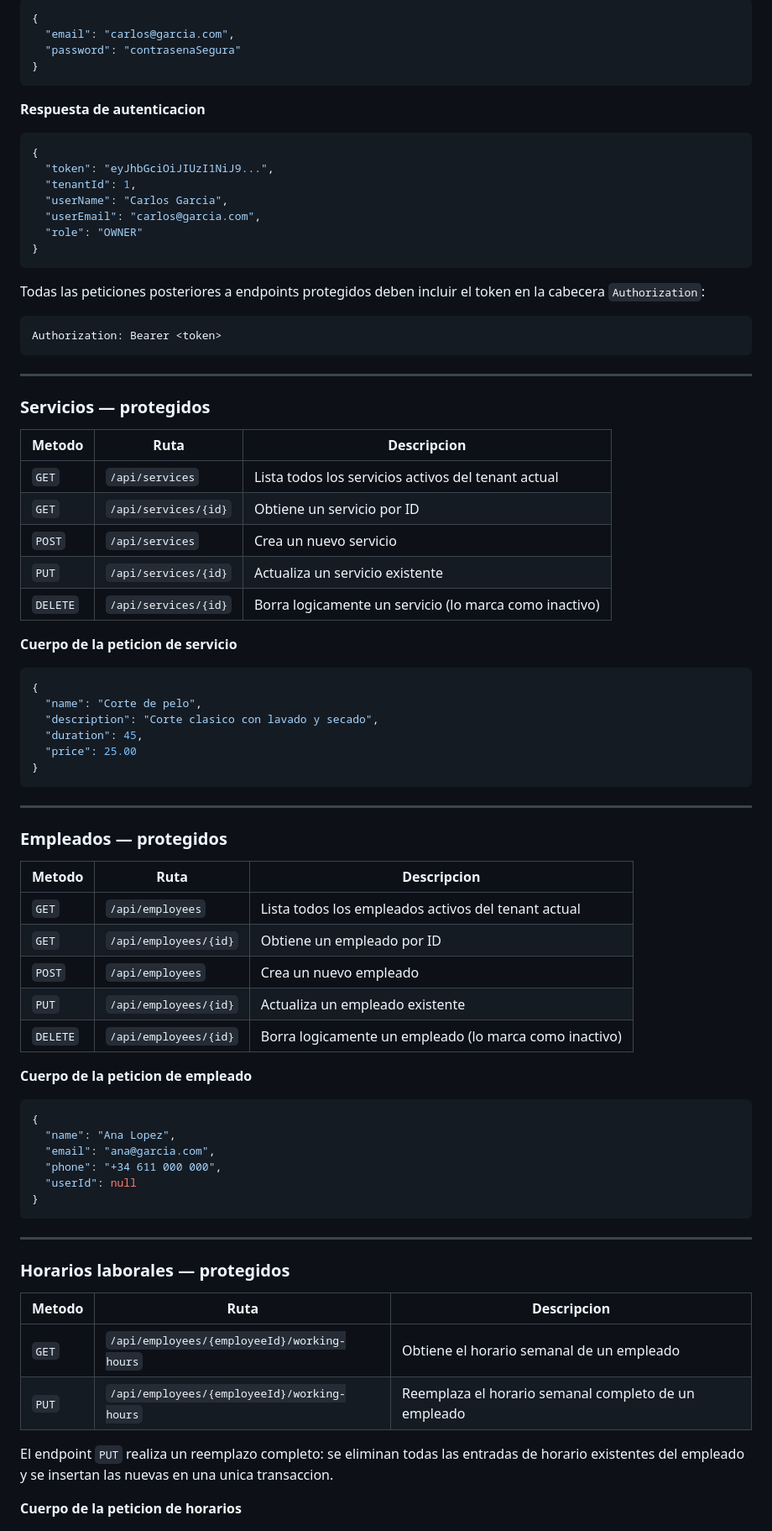
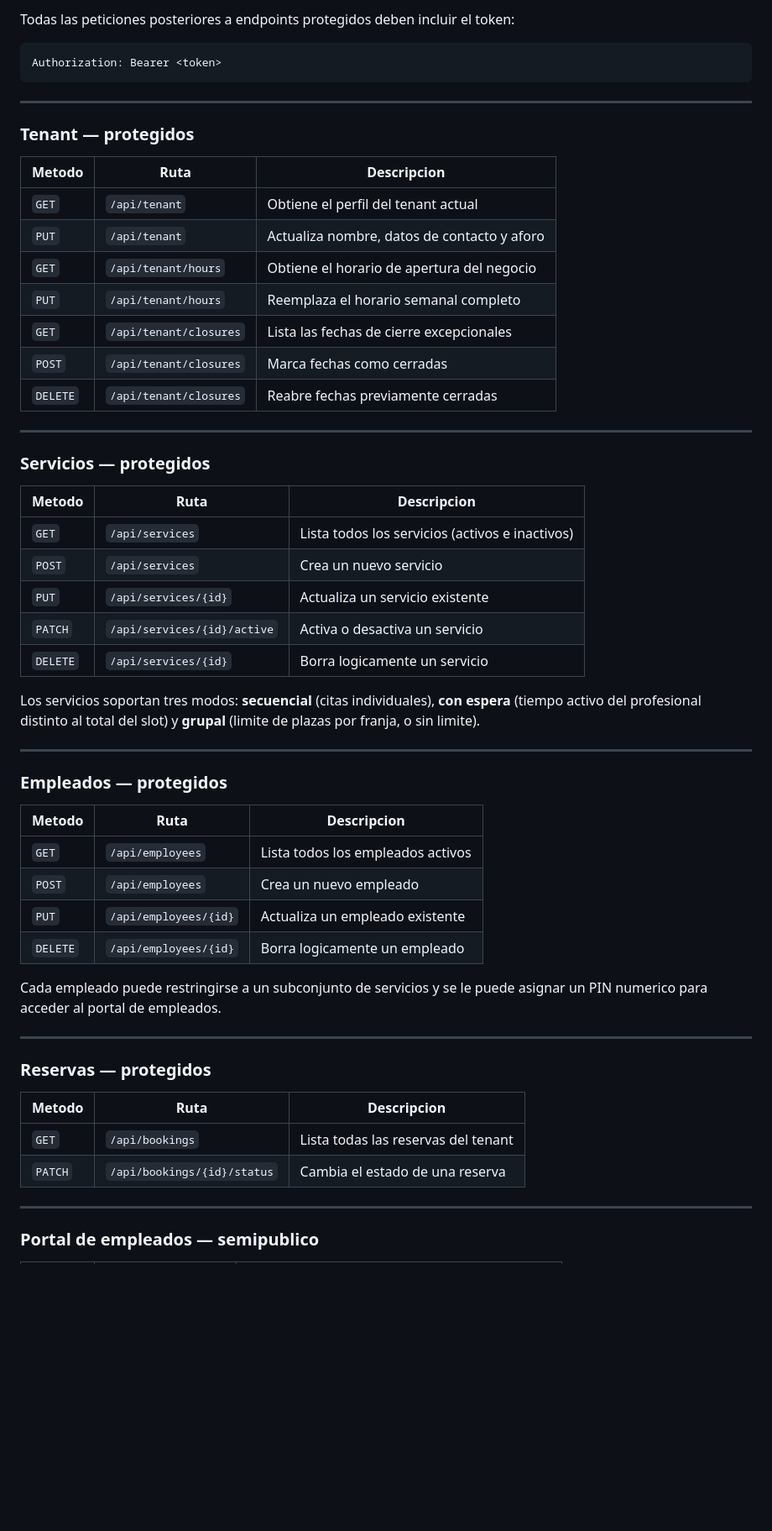
Before and after one commit to albertonietolz/fresco-multitenant-booking, a Markdown page: README.es.md, the part around one of its changes. Shown at 84% size. GitHub-like rendering; blank space fills up the shorter version.

Commit message:
feat: update README files to reflect full-stack capabilities and enhance technology stack details

````diff
--- a/README.es.md
+++ b/README.es.md
@@ -111,23 +100,4 @@ Todas las tablas excepto `tenants` contienen una columna `tenant_id` que vincula
-```json
-{
-  "email": "carlos@garcia.com",
-  "password": "contrasenaSegura"
-}
-```
-
-**Respuesta de autenticacion**
-
-```json
-{
-  "token": "eyJhbGciOiJIUzI1NiJ9...",
-  "tenantId": 1,
-  "userName": "Carlos Garcia",
-  "userEmail": "carlos@garcia.com",
-  "role": "OWNER"
-}
-```
-
-Todas las peticiones posteriores a endpoints protegidos deben incluir el token en la cabecera `Authorization`:
+Todas las peticiones posteriores a endpoints protegidos deben incluir el token:
 
 ```
 Authorization: Bearer <token>
@@ -135,60 +105,55 @@ Authorization: Bearer <token>
 
 ---
 
+### Tenant — protegidos
+
+| Metodo   | Ruta                    | Descripcion                                     |
+| -------- | ----------------------- | ----------------------------------------------- |
+| `GET`    | `/api/tenant`           | Obtiene el perfil del tenant actual             |
+| `PUT`    | `/api/tenant`           | Actualiza nombre, datos de contacto y aforo     |
+| `GET`    | `/api/tenant/hours`     | Obtiene el horario de apertura del negocio      |
+| `PUT`    | `/api/tenant/hours`     | Reemplaza el horario semanal completo           |
+| `GET`    | `/api/tenant/closures`  | Lista las fechas de cierre excepcionales        |
+| `POST`   | `/api/tenant/closures`  | Marca fechas como cerradas                      |
+| `DELETE` | `/api/tenant/closures`  | Reabre fechas previamente cerradas              |
+
+---
+
 ### Servicios — protegidos
 
-| Metodo | Ruta | Descripcion |
-|---|---|---|
-| `GET` | `/api/services` | Lista todos los servicios activos del tenant actual |
-| `GET` | `/api/services/{id}` | Obtiene un servicio por ID |
-| `POST` | `/api/services` | Crea un nuevo servicio |
-| `PUT` | `/api/services/{id}` | Actualiza un servicio existente |
-| `DELETE` | `/api/services/{id}` | Borra logicamente un servicio (lo marca como inactivo) |
+| Metodo   | Ruta                          | Descripcion                                     |
+| -------- | ----------------------------- | ----------------------------------------------- |
+| `GET`    | `/api/services`               | Lista todos los servicios (activos e inactivos) |
+| `POST`   | `/api/services`               | Crea un nuevo servicio                          |
+| `PUT`    | `/api/services/{id}`          | Actualiza un servicio existente                 |
+| `PATCH`  | `/api/services/{id}/active`   | Activa o desactiva un servicio                  |
+| `DELETE` | `/api/services/{id}`          | Borra logicamente un servicio                   |
 
-**Cuerpo de la peticion de servicio**
-
-```json
-{
-  "name": "Corte de pelo",
-  "description": "Corte clasico con lavado y secado",
-  "duration": 45,
-  "price": 25.00
-}
-```
+Los servicios soportan tres modos: **secuencial** (citas individuales), **con espera** (tiempo activo del profesional distinto al total del slot) y **grupal** (limite de plazas por franja, o sin limite).
 
 ---
 
 ### Empleados — protegidos
 
-| Metodo | Ruta | Descripcion |
-|---|---|---|
-| `GET` | `/api/employees` | Lista todos los empleados activos del tenant actual |
-| `GET` | `/api/employees/{id}` | Obtiene un empleado por ID |
-| `POST` | `/api/employees` | Crea un nuevo empleado |
-| `PUT` | `/api/employees/{id}` | Actualiza un empleado existente |
-| `DELETE` | `/api/employees/{id}` | Borra logicamente un empleado (lo marca como inactivo) |
+| Metodo   | Ruta                  | Descripcion                              |
+| -------- | --------------------- | ---------------------------------------- |
+| `GET`    | `/api/employees`      | Lista todos los empleados activos        |
+| `POST`   | `/api/employees`      | Crea un nuevo empleado                   |
+| `PUT`    | `/api/employees/{id}` | Actualiza un empleado existente          |
+| `DELETE` | `/api/employees/{id}` | Borra logicamente un empleado            |
 
-**Cuerpo de la peticion de empleado**
-
-```json
-{
-  "name": "Ana Lopez",
-  "email": "ana@garcia.com",
-  "phone": "+34 611 000 000",
-  "userId": null
-}
-```
+Cada empleado puede restringirse a un subconjunto de servicios y se le puede asignar un PIN numerico para acceder al portal de empleados.
 
 ---
 
-### Horarios laborales — protegidos
+### Reservas — protegidos
 
-| Metodo | Ruta | Descripcion |
-|---|---|---|
-| `GET` | `/api/employees/{employeeId}/working-hours` | Obtiene el horario semanal de un empleado |
-| `PUT` | `/api/employees/{employeeId}/working-hours` | Reemplaza el horario semanal completo de un empleado |
+| Metodo  | Ruta                        | Descripcion                          |
+| ------- | --------------------------- | ------------------------------------ |
+| `GET`   | `/api/bookings`             | Lista todas las reservas del tenant  |
+| `PATCH` | `/api/bookings/{id}/status` | Cambia el estado de una reserva      |
 
-El endpoint `PUT` realiza un reemplazo completo: se eliminan todas las entradas de horario existentes del empleado y se insertan las nuevas en una unica transaccion.
+---
 
-**Cuerpo de la peticion de horarios**
+### Portal de empleados — semipublico
 
````
Also changed, not shown: other parts of README.es.md (+84 -68 lines), README.MD (+107 -115 lines).
